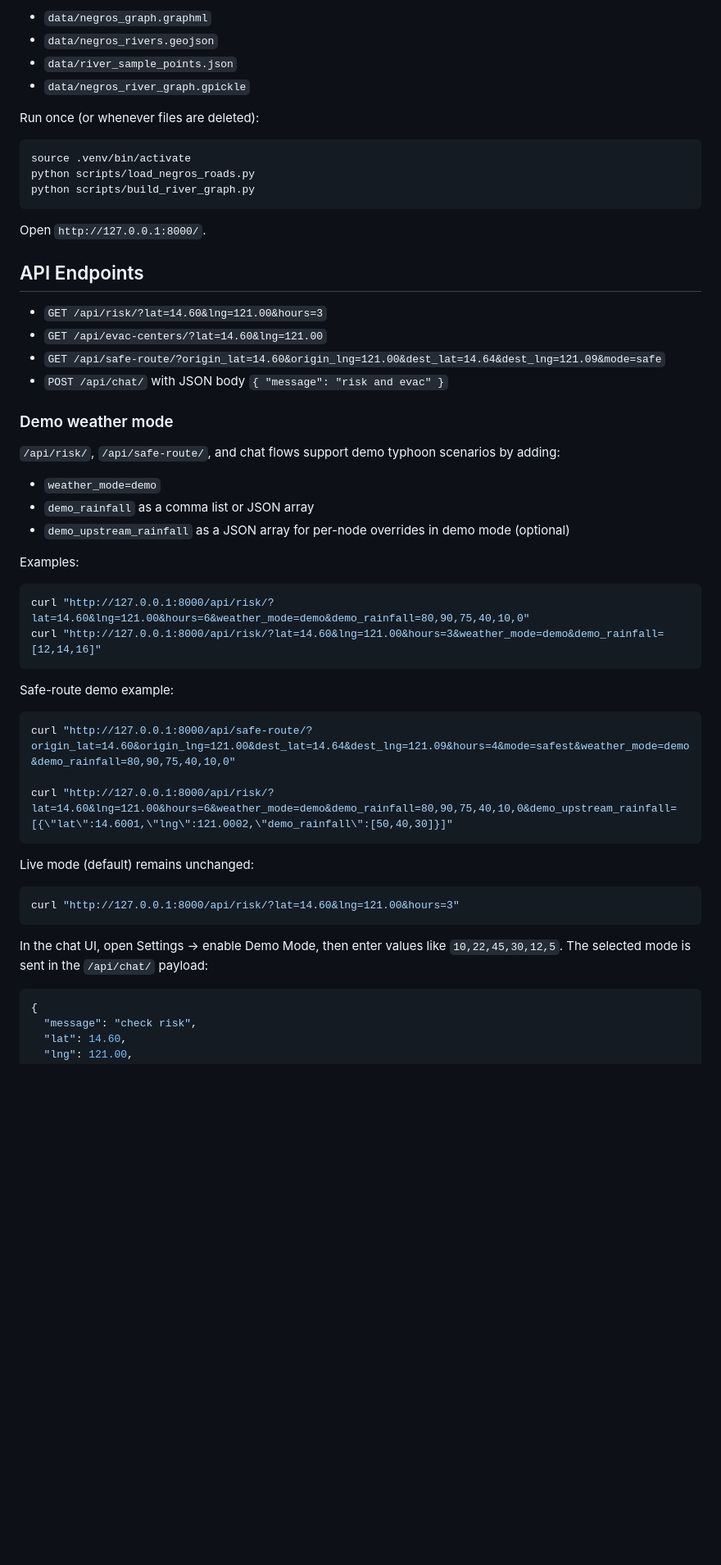
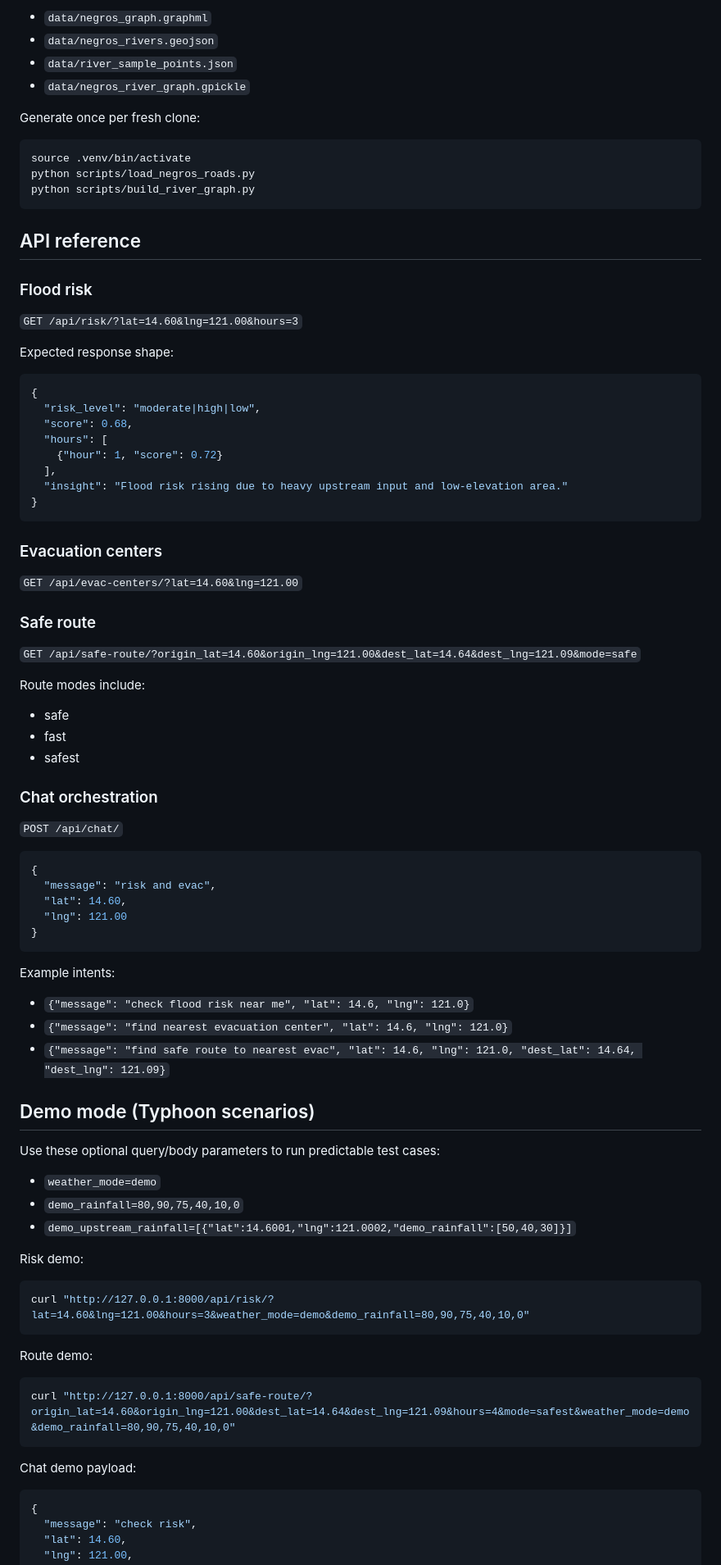
Before and after one commit to andrewnyu/bantaybaha-ai, a Markdown page: README.md, the part around one of its changes. Shown at 82% size. GitHub-like rendering; blank space fills up the shorter version.

````diff
--- a/README.md
+++ b/README.md
@@ -60,7 +82,7 @@ The following files are stored locally and excluded from git by `.gitignore`:
 - `data/river_sample_points.json`
 - `data/negros_river_graph.gpickle`
 
-Run once (or whenever files are deleted):
+Generate once per fresh clone:
 
 ```bash
 source .venv/bin/activate
@@ -68,45 +90,76 @@ python scripts/load_negros_roads.py
 python scripts/build_river_graph.py
 ```
 
-Open `http://127.0.0.1:8000/`.
+## API reference
 
-## API Endpoints
+### Flood risk
 
-- `GET /api/risk/?lat=14.60&lng=121.00&hours=3`
-- `GET /api/evac-centers/?lat=14.60&lng=121.00`
-- `GET /api/safe-route/?origin_lat=14.60&origin_lng=121.00&dest_lat=14.64&dest_lng=121.09&mode=safe`
-- `POST /api/chat/` with JSON body `{ "message": "risk and evac" }`
+`GET /api/risk/?lat=14.60&lng=121.00&hours=3`
 
-### Demo weather mode
+Expected response shape:
 
-`/api/risk/`, `/api/safe-route/`, and chat flows support demo typhoon scenarios by adding:
+```json
+{
+  "risk_level": "moderate|high|low",
+  "score": 0.68,
+  "hours": [
+    {"hour": 1, "score": 0.72}
+  ],
+  "insight": "Flood risk rising due to heavy upstream input and low-elevation area."
+}
+```
+
+### Evacuation centers
+
+`GET /api/evac-centers/?lat=14.60&lng=121.00`
+
+### Safe route
+
+`GET /api/safe-route/?origin_lat=14.60&origin_lng=121.00&dest_lat=14.64&dest_lng=121.09&mode=safe`
+
+Route modes include:
+- safe
+- fast
+- safest
+
+### Chat orchestration
+
+`POST /api/chat/`
+
+```json
+{
+  "message": "risk and evac",
+  "lat": 14.60,
+  "lng": 121.00
+}
+```
+
+Example intents:
+- `{"message": "check flood risk near me", "lat": 14.6, "lng": 121.0}`
+- `{"message": "find nearest evacuation center", "lat": 14.6, "lng": 121.0}`
+- `{"message": "find safe route to nearest evac", "lat": 14.6, "lng": 121.0, "dest_lat": 14.64, "dest_lng": 121.09}`
+
+## Demo mode (Typhoon scenarios)
+
+Use these optional query/body parameters to run predictable test cases:
 
 - `weather_mode=demo`
-- `demo_rainfall` as a comma list or JSON array
-- `demo_upstream_rainfall` as a JSON array for per-node overrides in demo mode (optional)
+- `demo_rainfall=80,90,75,40,10,0`
+- `demo_upstream_rainfall=[{"lat":14.6001,"lng":121.0002,"demo_rainfall":[50,40,30]}]`
 
-Examples:
+Risk demo:
 
 ```bash
-curl "http://127.0.0.1:8000/api/risk/?lat=14.60&lng=121.00&hours=6&weather_mode=demo&demo_rainfall=80,90,75,40,10,0"
-curl "http://127.0.0.1:8000/api/risk/?lat=14.60&lng=121.00&hours=3&weather_mode=demo&demo_rainfall=[12,14,16]"
+curl "http://127.0.0.1:8000/api/risk/?lat=14.60&lng=121.00&hours=3&weather_mode=demo&demo_rainfall=80,90,75,40,10,0"
 ```
 
-Safe-route demo example:
+Route demo:
 
 ```bash
 curl "http://127.0.0.1:8000/api/safe-route/?origin_lat=14.60&origin_lng=121.00&dest_lat=14.64&dest_lng=121.09&hours=4&mode=safest&weather_mode=demo&demo_rainfall=80,90,75,40,10,0"
-
-curl "http://127.0.0.1:8000/api/risk/?lat=14.60&lng=121.00&hours=6&weather_mode=demo&demo_rainfall=80,90,75,40,10,0&demo_upstream_rainfall=[{\"lat\":14.6001,\"lng\":121.0002,\"demo_rainfall\":[50,40,30]}]"
 ```
 
-Live mode (default) remains unchanged:
-
-```bash
-curl "http://127.0.0.1:8000/api/risk/?lat=14.60&lng=121.00&hours=3"
-```
-
-In the chat UI, open Settings → enable Demo Mode, then enter values like `10,22,45,30,12,5`. The selected mode is sent in the `/api/chat/` payload:
+Chat demo payload:
 
 ```json
 {
````
Also changed, not shown: other parts of README.md (+65 -36 lines).
